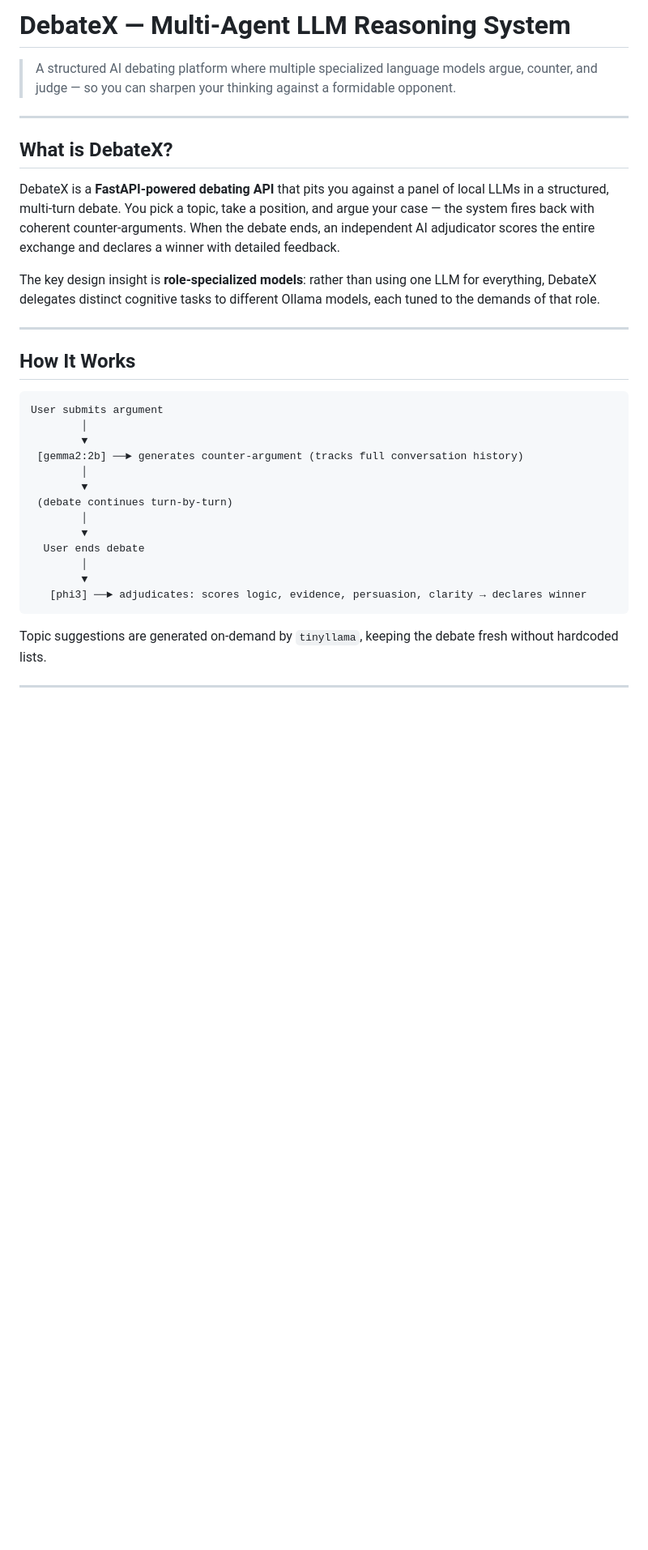
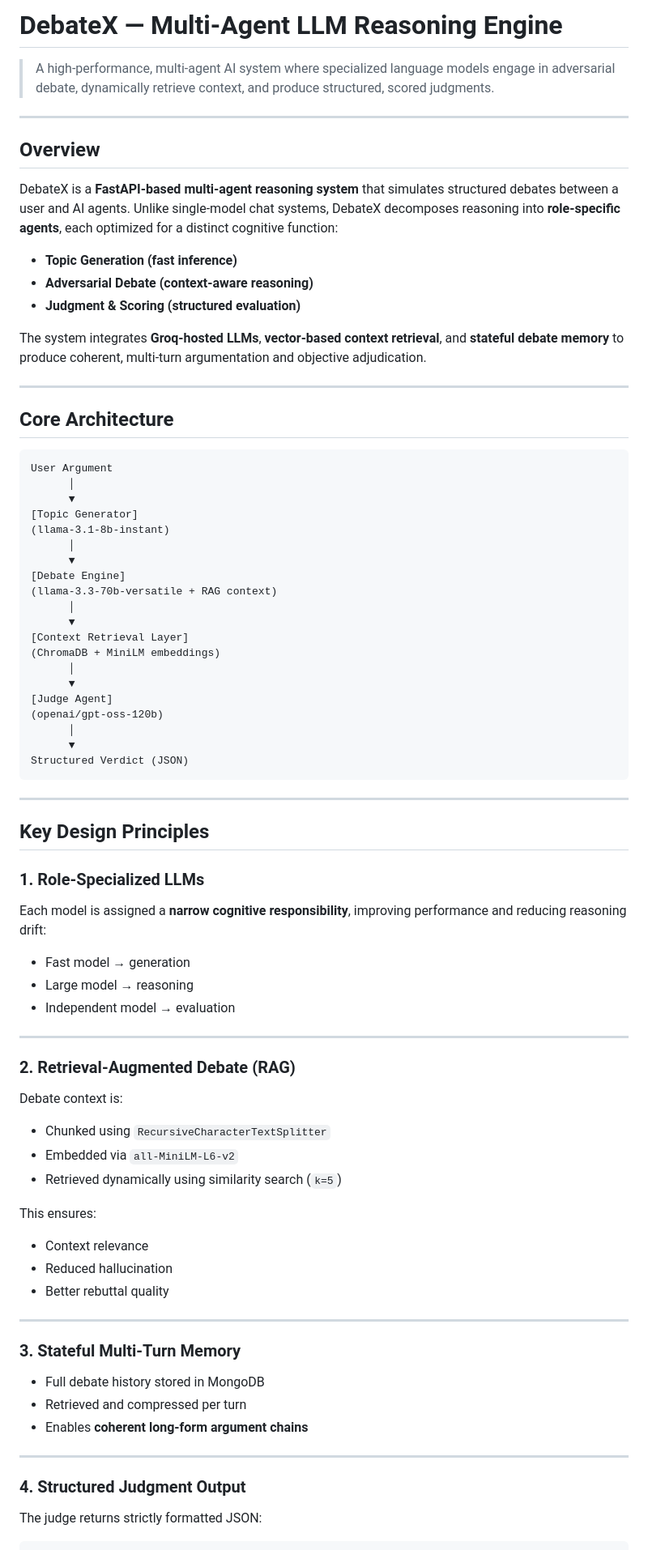
Before and after one commit to aakashdandekar/Debate-LLM, a Markdown page: README.md, the part around one of its changes. Shown at 81% size. GitHub-like rendering; blank space fills up the shorter version.

````diff
--- a/README.md
+++ b/README.md
@@ -1,33 +1,85 @@
-# DebateX — Multi-Agent LLM Reasoning System
+# DebateX — Multi-Agent LLM Reasoning Engine
 
-> A structured AI debating platform where multiple specialized language models argue, counter, and judge — so you can sharpen your thinking against a formidable opponent.
+> A high-performance, multi-agent AI system where specialized language models engage in adversarial debate, dynamically retrieve context, and produce structured, scored judgments.
 
 ---
 
-## What is DebateX?
+## Overview
 
-DebateX is a **FastAPI-powered debating API** that pits you against a panel of local LLMs in a structured, multi-turn debate. You pick a topic, take a position, and argue your case — the system fires back with coherent counter-arguments. When the debate ends, an independent AI adjudicator scores the entire exchange and declares a winner with detailed feedback.
+DebateX is a **FastAPI-based multi-agent reasoning system** that simulates structured debates between a user and AI agents. Unlike single-model chat systems, DebateX decomposes reasoning into **role-specific agents**, each optimized for a distinct cognitive function:
 
-The key design insight is **role-specialized models**: rather than using one LLM for everything, DebateX delegates distinct cognitive tasks to different Ollama models, each tuned to the demands of that role.
+* **Topic Generation (fast inference)**
+* **Adversarial Debate (context-aware reasoning)**
+* **Judgment & Scoring (structured evaluation)**
+
+The system integrates **Groq-hosted LLMs**, **vector-based context retrieval**, and **stateful debate memory** to produce coherent, multi-turn argumentation and objective adjudication.
 
 ---
 
-## How It Works
+## Core Architecture
 
 ```
-User submits argument
-        │
-        ▼
- [gemma2:2b] ──► generates counter-argument (tracks full conversation history)
-        │
-        ▼
- (debate continues turn-by-turn)
-        │
-        ▼
-  User ends debate
-        │
-        ▼
-   [phi3] ──► adjudicates: scores logic, evidence, persuasion, clarity → declares winner
+User Argument
+      │
+      ▼
+[Topic Generator]
+(llama-3.1-8b-instant)
+      │
+      ▼
+[Debate Engine]
+(llama-3.3-70b-versatile + RAG context)
+      │
+      ▼
+[Context Retrieval Layer]
+(ChromaDB + MiniLM embeddings)
+      │
+      ▼
+[Judge Agent]
+(openai/gpt-oss-120b)
+      │
+      ▼
+Structured Verdict (JSON)
 ```
 
-Topic suggestions are generated on-demand by `tinyllama`, keeping the debate fresh without hardcoded lists.
+---
+
+## Key Design Principles
+
+### 1. Role-Specialized LLMs
+
+Each model is assigned a **narrow cognitive responsibility**, improving performance and reducing reasoning drift:
+
+* Fast model → generation
+* Large model → reasoning
+* Independent model → evaluation
+
+---
+
+### 2. Retrieval-Augmented Debate (RAG)
+
+Debate context is:
+
+* Chunked using `RecursiveCharacterTextSplitter`
+* Embedded via `all-MiniLM-L6-v2`
+* Retrieved dynamically using similarity search (`k=5`)
+
+This ensures:
+
+* Context relevance
+* Reduced hallucination
+* Better rebuttal quality
+
+---
+
+### 3. Stateful Multi-Turn Memory
+
+* Full debate history stored in MongoDB
+* Retrieved and compressed per turn
+* Enables **coherent long-form argument chains**
+
+---
+
+### 4. Structured Judgment Output
+
+The judge returns strictly formatted JSON:
+
````
Also changed, not shown: other parts of README.md (+75 -68 lines).
